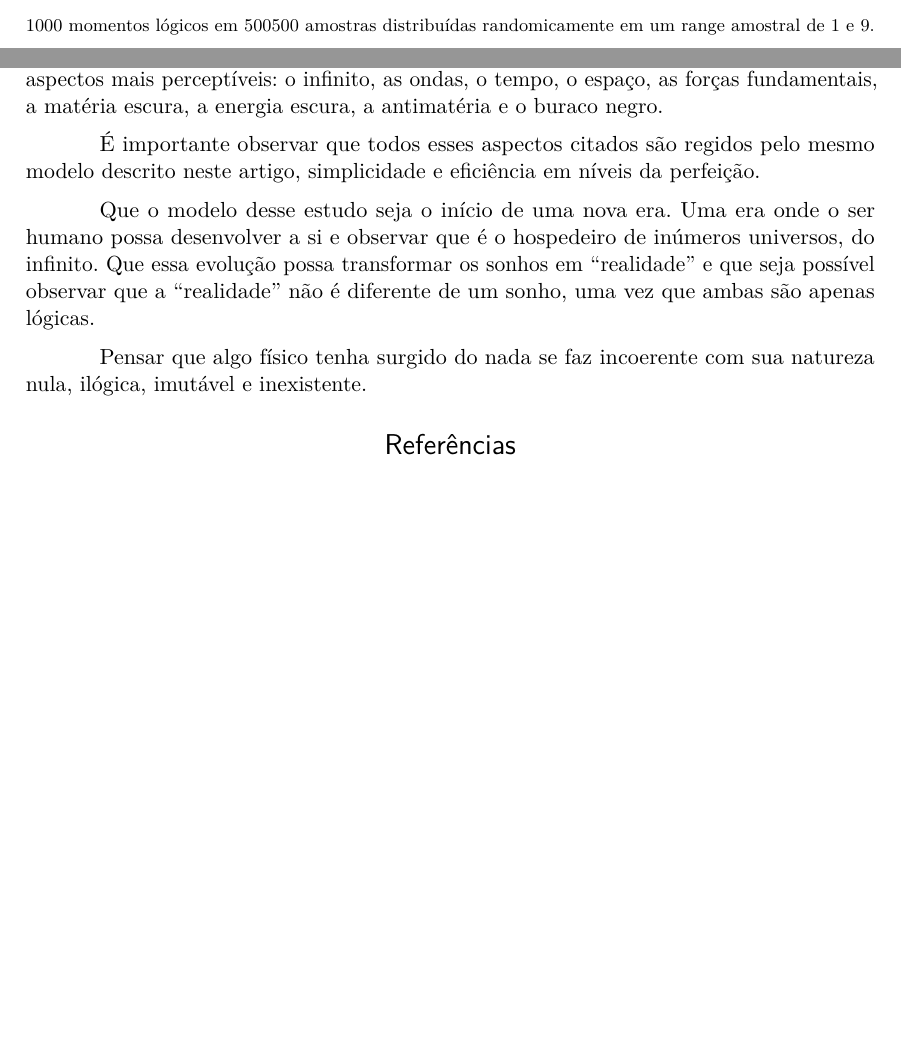
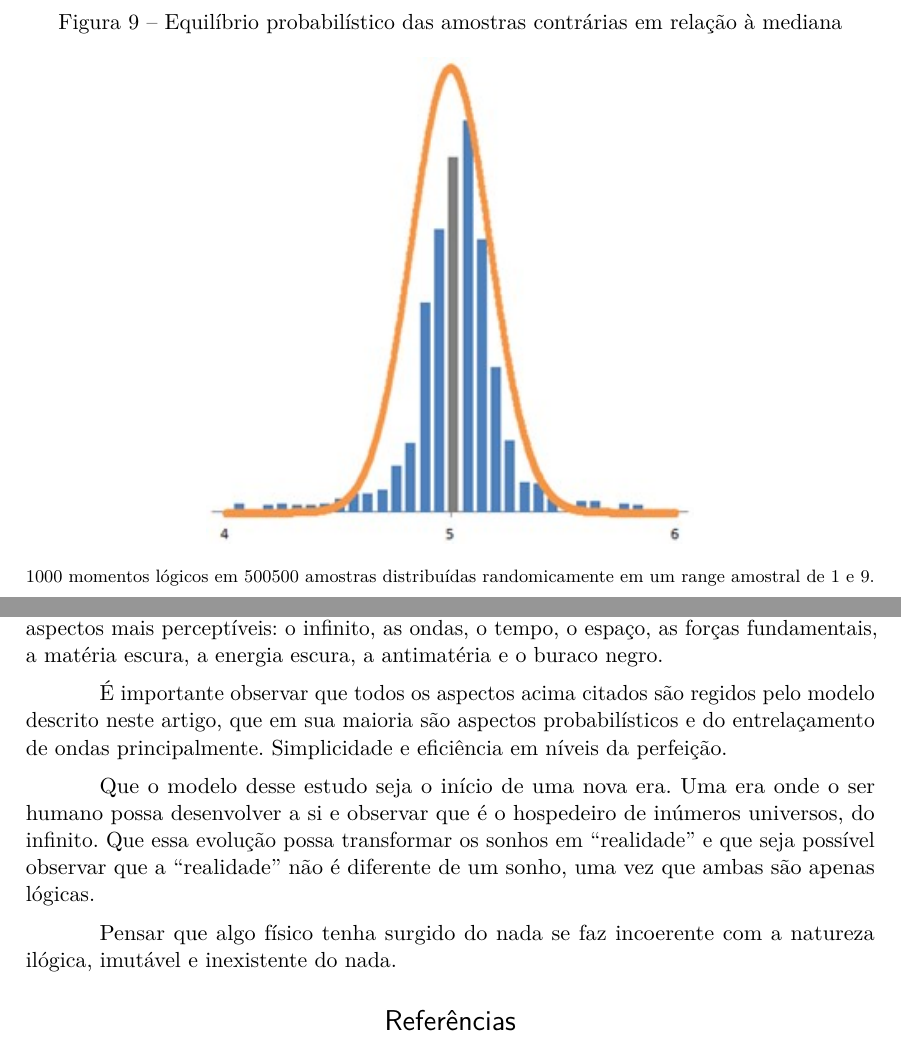
Before and after one commit to RenStu/logic, a LaTeX thesis (Article/main.tex, which reads Article/sections/final_considerations.tex): two parts of pages 9 and 25 of 35, joined at a grey line, cut at the place of the change, the shorter picture padded with empty space. Compiled offline with pdfLaTeX.

Commit message:
revised final considerations section

```diff
--- a/Article/sections/final_considerations.tex
+++ b/Article/sections/final_considerations.tex
@@ -9,8 +9,8 @@ Eventualmente pode ser considerado um estudo filosófico e/ou científico, entre
 
 A resposta da pergunta central desse estudo (se existe algo ao invés de nada) vem da lógica em sua dualidade, que por um lado NÃO É e por outro É ilógica, imutável e inexistente, uma vez que a existência está em tudo aquilo que NÃO É. A resposta a essa pergunta está na compreensão de que a lógica em sua essência remete ao nada, que NÃO É, ou seja, nega a si mesmo (nega ser). A negação de si gera expansões binomiais, no qual suas amostras combinadas em cada passo dessa expansão se aproximam da distribuição normal e se aproximam do centro dessa distribuição infinitamente, o que configura o teorema central do limite. Os passos da expansão binomial regidos pela probabilidade descrita no teorema central do limite compreendem a consciência e tornam visíveis o que é e o porquê de seus aspectos mais perceptíveis: o infinito, as ondas, o tempo, o espaço, as forças fundamentais, a matéria escura, a energia escura, a antimatéria e o buraco negro.
 
-É importante observar que todos esses aspectos citados são regidos pelo mesmo modelo descrito neste artigo, simplicidade e eficiência em níveis da perfeição.
+É importante observar que todos os aspectos acima citados são regidos pelo modelo descrito neste artigo, que em sua maioria são aspectos probabilísticos e do entrelaçamento de ondas principalmente. Simplicidade e eficiência em níveis da perfeição.
 
 Que o modelo desse estudo seja o início de uma nova era. Uma era onde o ser humano possa desenvolver a si e observar que é o hospedeiro de inúmeros universos, do infinito. Que essa evolução possa transformar os sonhos em “realidade” e que seja possível observar que a “realidade” não é diferente de um sonho, uma vez que ambas são apenas lógicas.
 
-Pensar que algo físico tenha surgido do nada se faz incoerente com sua natureza nula, ilógica, imutável e inexistente.
+Pensar que algo físico tenha surgido do nada se faz incoerente com a natureza ilógica, imutável e inexistente do nada.
```
